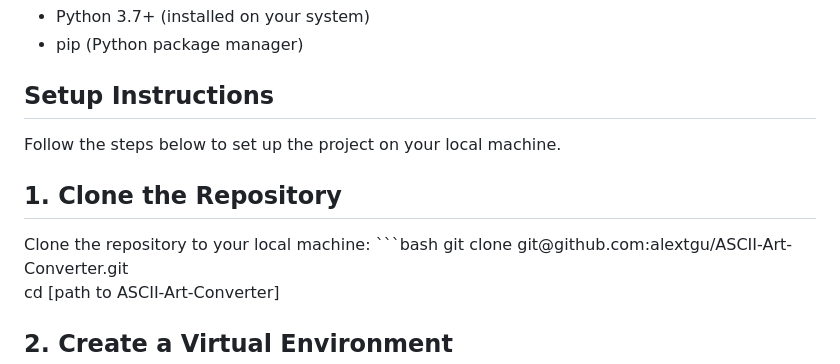
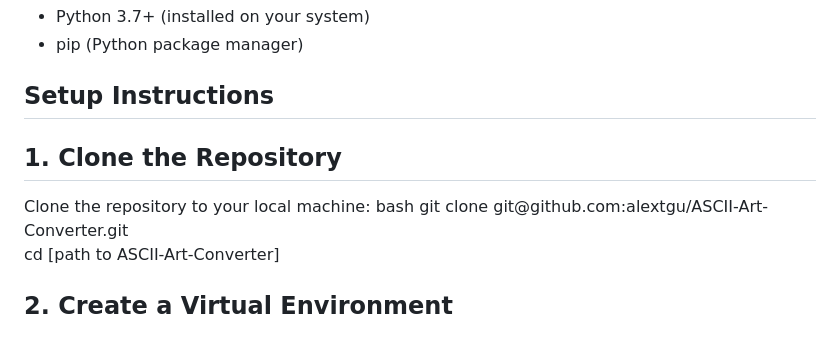
Before and after one commit to alextgu/ASCII-Art-Converter, a Markdown page: README.md, the part around the change. GitHub-like rendering; blank space fills up the shorter version.

````diff
--- a/README.md
+++ b/README.md
@@ -25,12 +25,10 @@
 
 ## Setup Instructions
 
-Follow the steps below to set up the project on your local machine.
-
 ## 1. Clone the Repository
 
 <p> Clone the repository to your local machine:
-```bash
+bash
 git clone git@github.com:alextgu/ASCII-Art-Converter.git <br>
 cd [path to ASCII-Art-Converter]
 
````
